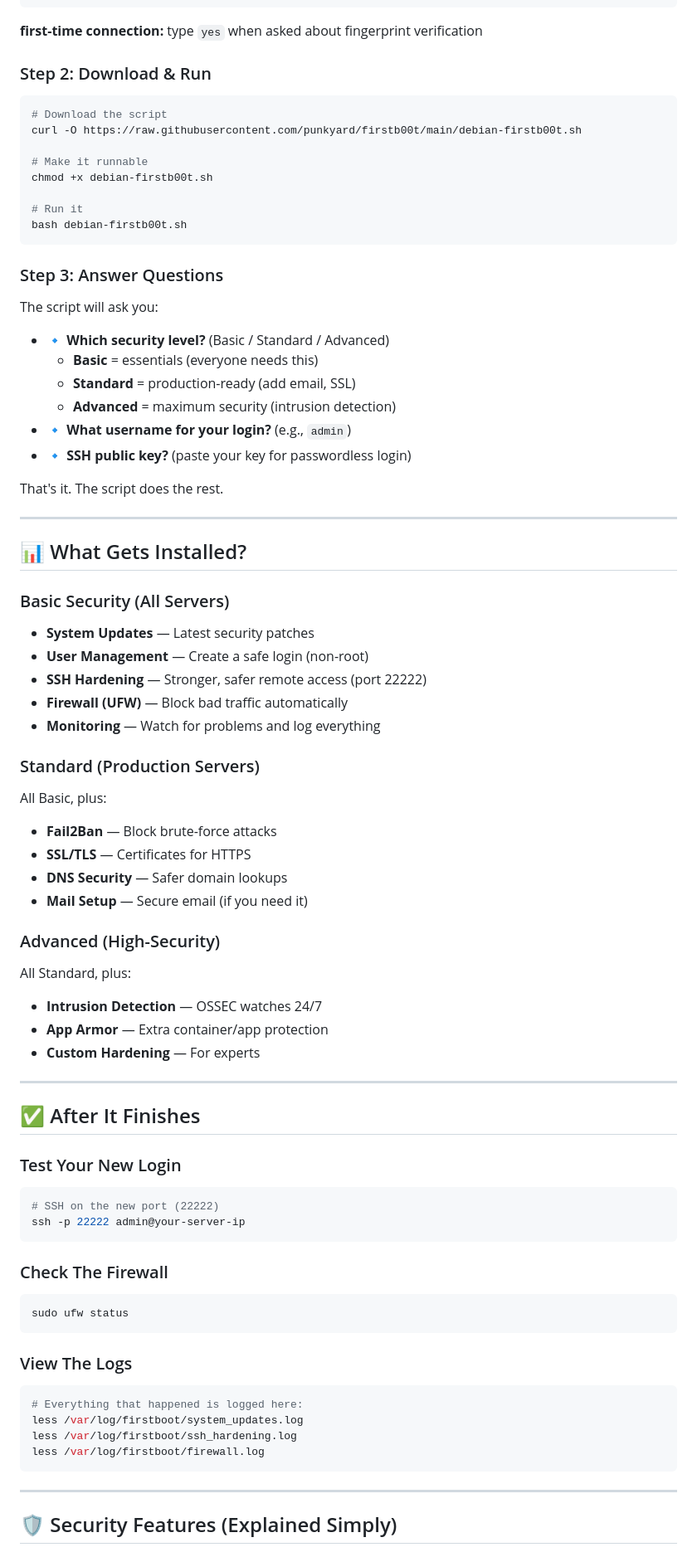
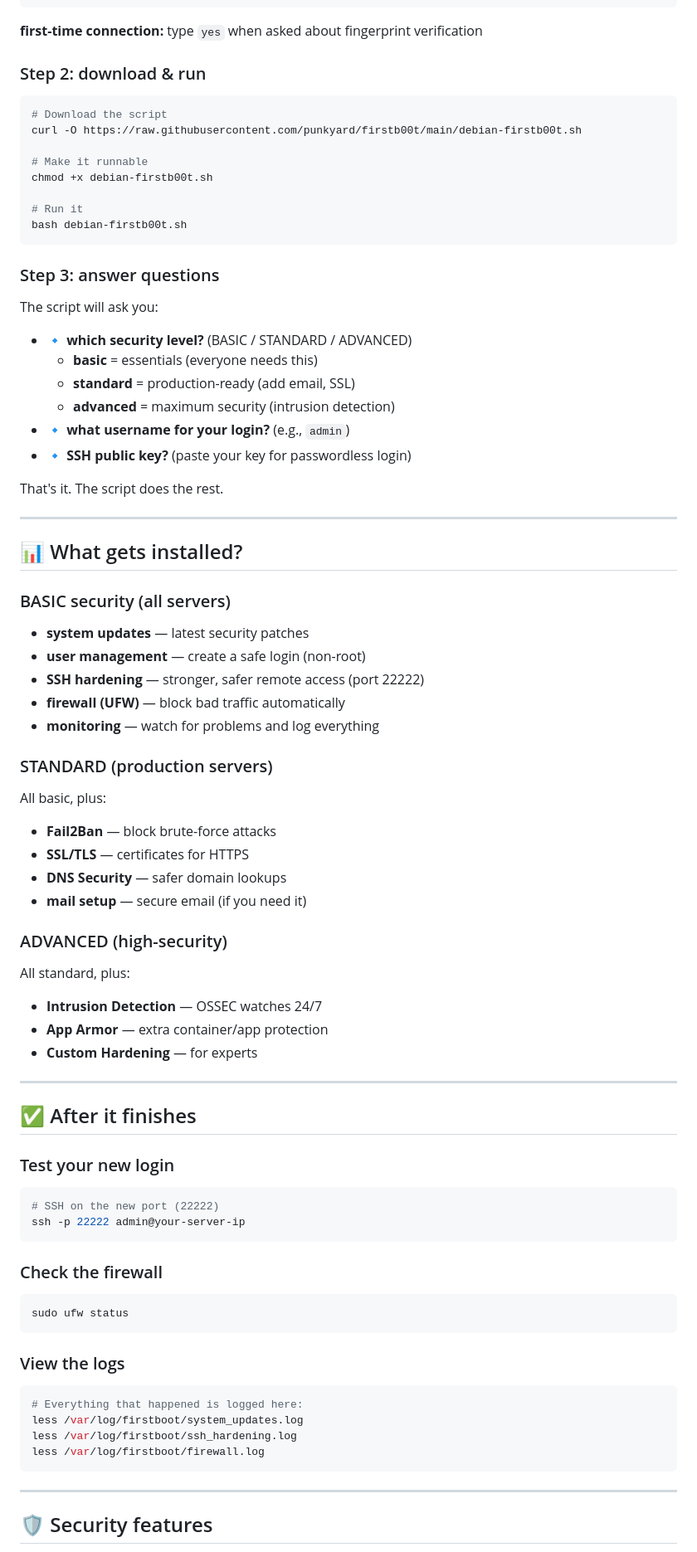
Before and after one commit to punkyard/firstb00t, a Markdown page: README.md, the part around one of its changes. Shown at 83% size. Drawn GitHub-style; folded sections open.

````diff
--- a/README.md
+++ b/README.md
@@ -66,7 +84,7 @@ ssh root@YOUR_VPS_IP
 
 </details>
 
-### Step 2: Download & Run
+### Step 2: download & run
 ```bash
 # Download the script
 curl -O https://raw.githubusercontent.com/punkyard/firstb00t/main/debian-firstb00t.sh
@@ -78,57 +96,57 @@ chmod +x debian-firstb00t.sh
 bash debian-firstb00t.sh
 ```
 
-### Step 3: Answer Questions
+### Step 3: answer questions
 The script will ask you:
-- 🔹 **Which security level?** (Basic / Standard / Advanced)
-  - **Basic** = essentials (everyone needs this)
-  - **Standard** = production-ready (add email, SSL)
-  - **Advanced** = maximum security (intrusion detection)
-- 🔹 **What username for your login?** (e.g., `admin`)
+- 🔹 **which security level?** (BASIC / STANDARD / ADVANCED)
+  - **basic** = essentials (everyone needs this)
+  - **standard** = production-ready (add email, SSL)
+  - **advanced** = maximum security (intrusion detection)
+- 🔹 **what username for your login?** (e.g., `admin`)
 - 🔹 **SSH public key?** (paste your key for passwordless login)
 
 That's it. The script does the rest.
 
 ---
 
-## 📊 What Gets Installed?
+## 📊 What gets installed?
 
-### Basic Security (All Servers)
-- **System Updates** — Latest security patches
-- **User Management** — Create a safe login (non-root)
-- **SSH Hardening** — Stronger, safer remote access (port 22222)
-- **Firewall (UFW)** — Block bad traffic automatically
-- **Monitoring** — Watch for problems and log everything
+### BASIC security (all servers)
+- **system updates** — latest security patches
+- **user management** — create a safe login (non-root)
+- **SSH hardening** — stronger, safer remote access (port 22222)
+- **firewall (UFW)** — block bad traffic automatically
+- **monitoring** — watch for problems and log everything
 
-### Standard (Production Servers)
-All Basic, plus:
-- **Fail2Ban** — Block brute-force attacks
-- **SSL/TLS** — Certificates for HTTPS
-- **DNS Security** — Safer domain lookups
-- **Mail Setup** — Secure email (if you need it)
+### STANDARD (production servers)
+All basic, plus:
+- **Fail2Ban** — block brute-force attacks
+- **SSL/TLS** — certificates for HTTPS
+- **DNS Security** — safer domain lookups
+- **mail setup** — secure email (if you need it)
 
-### Advanced (High-Security)
-All Standard, plus:
+### ADVANCED (high-security)
+All standard, plus:
 - **Intrusion Detection** — OSSEC watches 24/7
-- **App Armor** — Extra container/app protection
-- **Custom Hardening** — For experts
+- **App Armor** — extra container/app protection
+- **Custom Hardening** — for experts
 
 ---
 
-## ✅ After It Finishes
+## ✅ After it finishes
 
-### Test Your New Login
+### Test your new login
 ```bash
 # SSH on the new port (22222)
 ssh -p 22222 admin@your-server-ip
 ```
 
-### Check The Firewall
+### Check the firewall
 ```bash
 sudo ufw status
 ```
 
-### View The Logs
+### View the logs
 ```bash
 # Everything that happened is logged here:
 less /var/log/firstboot/system_updates.log
@@ -138,6 +156,6 @@ less /var/log/firstboot/firewall.log
 
 ---
 
-## 🛡️ Security Features (Explained Simply)
+## 🛡️ Security features
 
 <details>
````
Also changed, not shown: other parts of README.md (+31 -15 lines).
